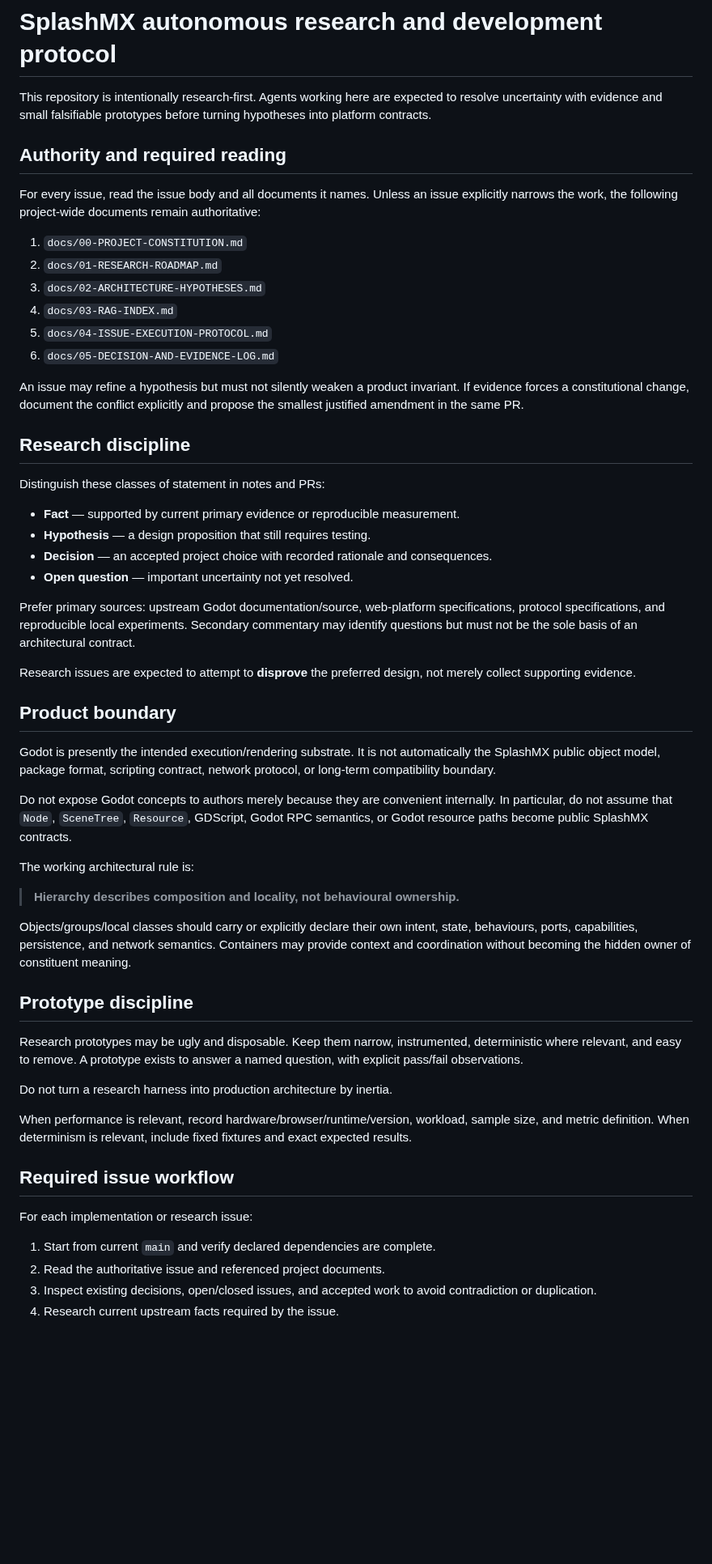
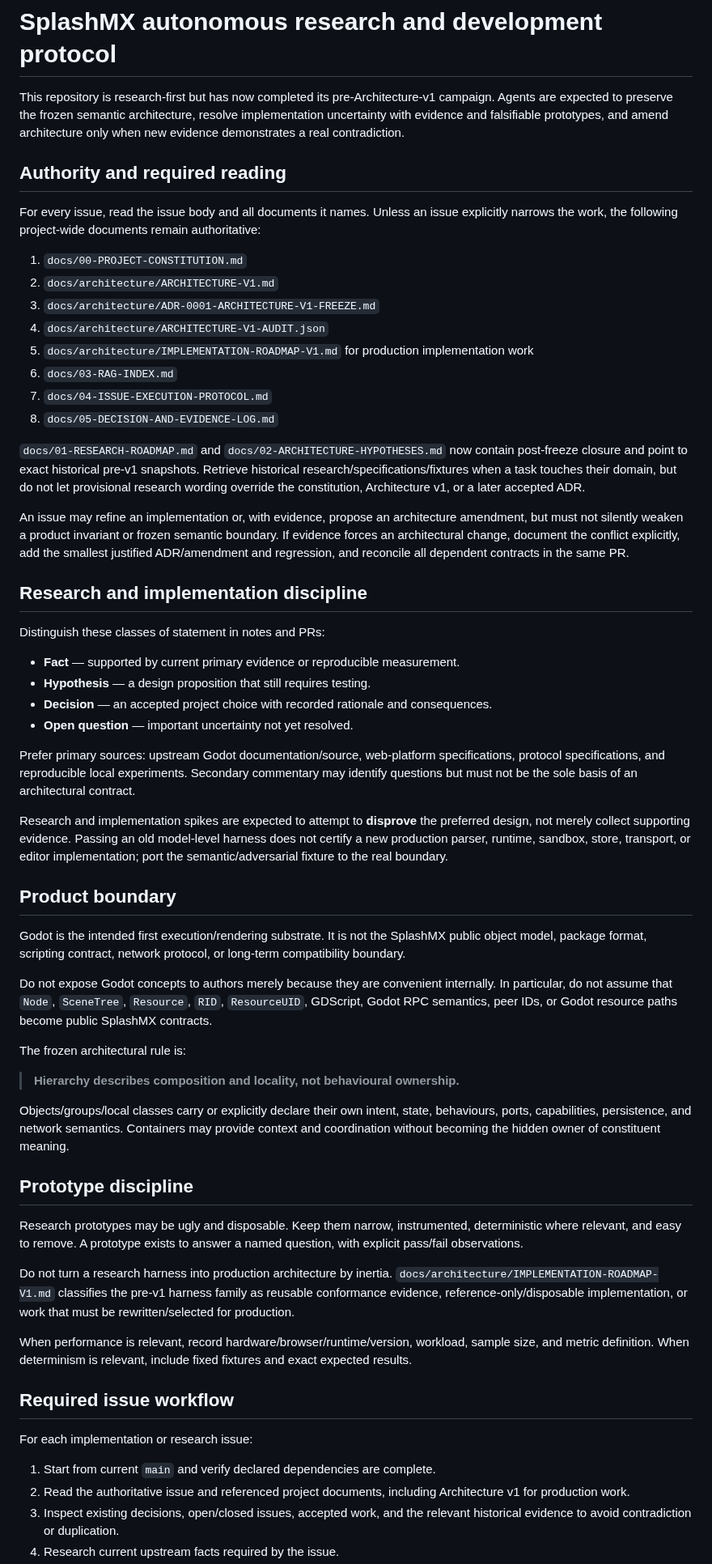
Before and after one commit to techrote/SplashMX, a Markdown page: AGENTS.md, the part around one of its changes. Shown at 81% size. Rendered like a GitHub page; blank space fills up the shorter version.

Commit message:
SMX-020: point agents at frozen Architecture v1

```diff
--- a/AGENTS.md
+++ b/AGENTS.md
@@ -1,21 +1,25 @@
 # SplashMX autonomous research and development protocol
 
-This repository is intentionally research-first. Agents working here are expected to resolve uncertainty with evidence and small falsifiable prototypes before turning hypotheses into platform contracts.
+This repository is research-first but has now completed its pre-Architecture-v1 campaign. Agents are expected to preserve the frozen semantic architecture, resolve implementation uncertainty with evidence and falsifiable prototypes, and amend architecture only when new evidence demonstrates a real contradiction.
 
 ## Authority and required reading
 
 For every issue, read the issue body and all documents it names. Unless an issue explicitly narrows the work, the following project-wide documents remain authoritative:
 
 1. `docs/00-PROJECT-CONSTITUTION.md`
-2. `docs/01-RESEARCH-ROADMAP.md`
-3. `docs/02-ARCHITECTURE-HYPOTHESES.md`
-4. `docs/03-RAG-INDEX.md`
-5. `docs/04-ISSUE-EXECUTION-PROTOCOL.md`
-6. `docs/05-DECISION-AND-EVIDENCE-LOG.md`
+2. `docs/architecture/ARCHITECTURE-V1.md`
+3. `docs/architecture/ADR-0001-ARCHITECTURE-V1-FREEZE.md`
+4. `docs/architecture/ARCHITECTURE-V1-AUDIT.json`
+5. `docs/architecture/IMPLEMENTATION-ROADMAP-V1.md` for production implementation work
+6. `docs/03-RAG-INDEX.md`
+7. `docs/04-ISSUE-EXECUTION-PROTOCOL.md`
+8. `docs/05-DECISION-AND-EVIDENCE-LOG.md`
 
-An issue may refine a hypothesis but must not silently weaken a product invariant. If evidence forces a constitutional change, document the conflict explicitly and propose the smallest justified amendment in the same PR.
+`docs/01-RESEARCH-ROADMAP.md` and `docs/02-ARCHITECTURE-HYPOTHESES.md` now contain post-freeze closure and point to exact historical pre-v1 snapshots. Retrieve historical research/specifications/fixtures when a task touches their domain, but do not let provisional research wording override the constitution, Architecture v1, or a later accepted ADR.
 
-## Research discipline
+An issue may refine an implementation or, with evidence, propose an architecture amendment, but must not silently weaken a product invariant or frozen semantic boundary. If evidence forces an architectural change, document the conflict explicitly, add the smallest justified ADR/amendment and regression, and reconcile all dependent contracts in the same PR.
+
+## Research and implementation discipline
 
 Distinguish these classes of statement in notes and PRs:
 
@@ -26,25 +30,25 @@ Distinguish these classes of statement in notes and PRs:
 
 Prefer primary sources: upstream Godot documentation/source, web-platform specifications, protocol specifications, and reproducible local experiments. Secondary commentary may identify questions but must not be the sole basis of an architectural contract.
 
-Research issues are expected to attempt to **disprove** the preferred design, not merely collect supporting evidence.
+Research and implementation spikes are expected to attempt to **disprove** the preferred design, not merely collect supporting evidence. Passing an old model-level harness does not certify a new production parser, runtime, sandbox, store, transport, or editor implementation; port the semantic/adversarial fixture to the real boundary.
 
 ## Product boundary
 
-Godot is presently the intended execution/rendering substrate. It is not automatically the SplashMX public object model, package format, scripting contract, network protocol, or long-term compatibility boundary.
+Godot is the intended first execution/rendering substrate. It is not the SplashMX public object model, package format, scripting contract, network protocol, or long-term compatibility boundary.
 
-Do not expose Godot concepts to authors merely because they are convenient internally. In particular, do not assume that `Node`, `SceneTree`, `Resource`, GDScript, Godot RPC semantics, or Godot resource paths become public SplashMX contracts.
+Do not expose Godot concepts to authors merely because they are convenient internally. In particular, do not assume that `Node`, `SceneTree`, `Resource`, `RID`, `ResourceUID`, GDScript, Godot RPC semantics, peer IDs, or Godot resource paths become public SplashMX contracts.
 
-The working architectural rule is:
+The frozen architectural rule is:
 
 > **Hierarchy describes composition and locality, not behavioural ownership.**
 
-Objects/groups/local classes should carry or explicitly declare their own intent, state, behaviours, ports, capabilities, persistence, and network semantics. Containers may provide context and coordination without becoming the hidden owner of constituent meaning.
+Objects/groups/local classes carry or explicitly declare their own intent, state, behaviours, ports, capabilities, persistence, and network semantics. Containers may provide context and coordination without becoming the hidden owner of constituent meaning.
 
 ## Prototype discipline
 
 Research prototypes may be ugly and disposable. Keep them narrow, instrumented, deterministic where relevant, and easy to remove. A prototype exists to answer a named question, with explicit pass/fail observations.
 
-Do not turn a research harness into production architecture by inertia.
+Do not turn a research harness into production architecture by inertia. `docs/architecture/IMPLEMENTATION-ROADMAP-V1.md` classifies the pre-v1 harness family as reusable conformance evidence, reference-only/disposable implementation, or work that must be rewritten/selected for production.
 
 When performance is relevant, record hardware/browser/runtime/version, workload, sample size, and metric definition. When determinism is relevant, include fixed fixtures and exact expected results.
 
@@ -53,6 +57,6 @@ When performance is relevant, record hardware/browser/runtime/version, workload,
 For each implementation or research issue:
 
 1. Start from current `main` and verify declared dependencies are complete.
-2. Read the authoritative issue and referenced project documents.
-3. Inspect existing decisions, open/closed issues, and accepted work to avoid contradiction or duplication.
+2. Read the authoritative issue and referenced project documents, including Architecture v1 for production work.
+3. Inspect existing decisions, open/closed issues, accepted work, and the relevant historical evidence to avoid contradiction or duplication.
 4. Research current upstream facts required by the issue.
```
Also changed, not shown: other parts of AGENTS.md (+15 -8 lines).
